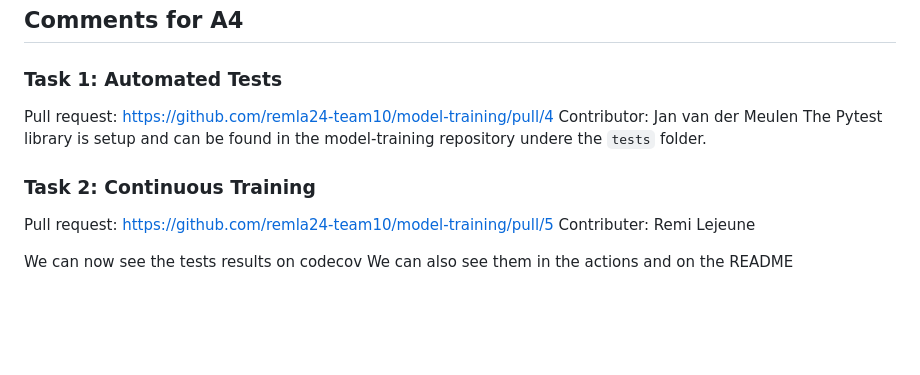
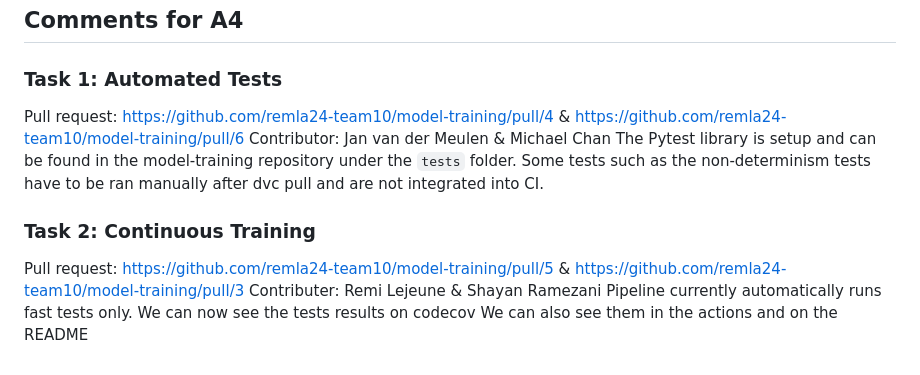
Before and after one commit to remla24-team10/operation, a Markdown page: README.md, the part around the change. Drawn GitHub-style; blank space fills up the shorter version.

````diff
--- a/README.md
+++ b/README.md
@@ -183,13 +183,14 @@ Reviewer: Remi Lejeune
 ## Comments for A4
 
 ### Task 1: Automated Tests
-Pull request: https://github.com/remla24-team10/model-training/pull/4
-Contributor: Jan van der Meulen
-The Pytest library is setup and can be found in the model-training repository undere the ```tests``` folder.
+Pull request: https://github.com/remla24-team10/model-training/pull/4 & https://github.com/remla24-team10/model-training/pull/6
+Contributor: Jan van der Meulen & Michael Chan
+The Pytest library is setup and can be found in the model-training repository under the ```tests``` folder.
+Some tests such as the non-determinism tests have to be ran manually after dvc pull and are not integrated into CI.
 
 ### Task 2: Continuous Training
-Pull request: https://github.com/remla24-team10/model-training/pull/5
-Contributer: Remi Lejeune
-
+Pull request: https://github.com/remla24-team10/model-training/pull/5 & https://github.com/remla24-team10/model-training/pull/3
+Contributer: Remi Lejeune & Shayan Ramezani
+Pipeline currently automatically runs fast tests only.
 We can now see the tests results on codecov
 We can also see them in the actions and on the README
````
